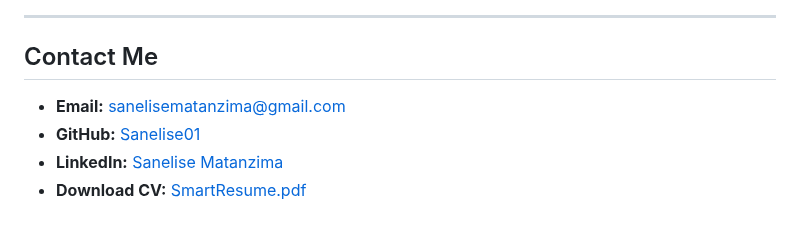
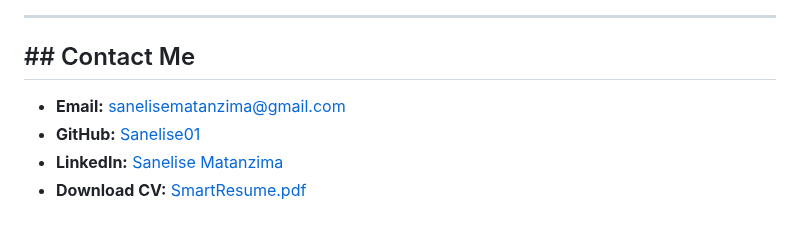
Before and after one commit to Sanelise01/Sanelise_Matanzima_portfolio, a Markdown page: README.md, the part around one of its changes. GitHub-like rendering.

```diff
--- a/README.md
+++ b/README.md
@@ -162,7 +162,7 @@ Problem-solving, Collaboration, Communication, Presentation, Critical Thinking,
 
 ---
 
-## Contact Me
+## ## Contact Me
 
-- **Email:** sanelisematanzima@gmail.com
+- **Email:** [sanelisematanzima@gmail.com](mailto:sanelisematanzima@gmail.com)
 - **GitHub:** [Sanelise01](https://github.com/Sanelise01)
```
Also changed, not shown: other parts of README.md (+1 -1 lines).
